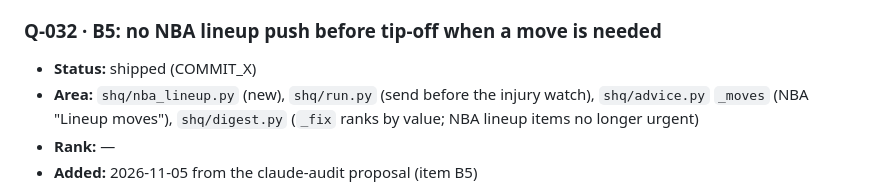
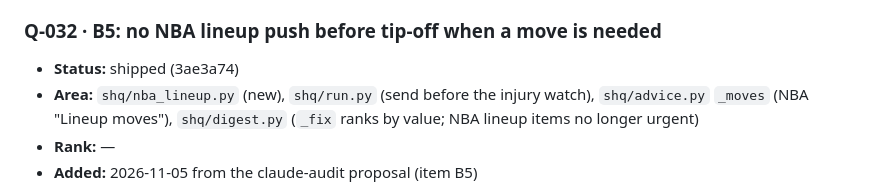
Before and after one commit to mbryan20/sports-hq, a Markdown page: IMPROVEMENTS.md, the part around the change. Rendered like a GitHub page.

Commit message:
IMPROVEMENTS: record 3ae3a74
Co-Authored-By: Claude Opus 5.5 <noreply@anthropic.com>

```diff
--- a/IMPROVEMENTS.md
+++ b/IMPROVEMENTS.md
@@ -158,7 +158,7 @@ Measure (the health.json check that should move), Design, Decision.
 - **Decision:** approved 2026-11-05 (Michael, via Claude Ops)
 
 ### Q-032 · B5: no NBA lineup push before tip-off when a move is needed
-- **Status:** shipped (COMMIT_X)
+- **Status:** shipped (3ae3a74)
 - **Area:** `shq/nba_lineup.py` (new), `shq/run.py` (send before the injury watch), `shq/advice.py` `_moves` (NBA "Lineup
   moves"), `shq/digest.py` (`_fix` ranks by value; NBA lineup items no longer urgent)
 - **Rank:** —
```
